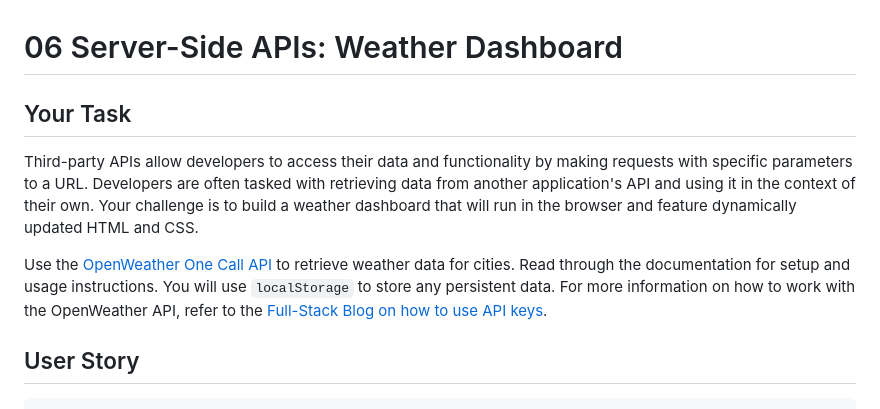
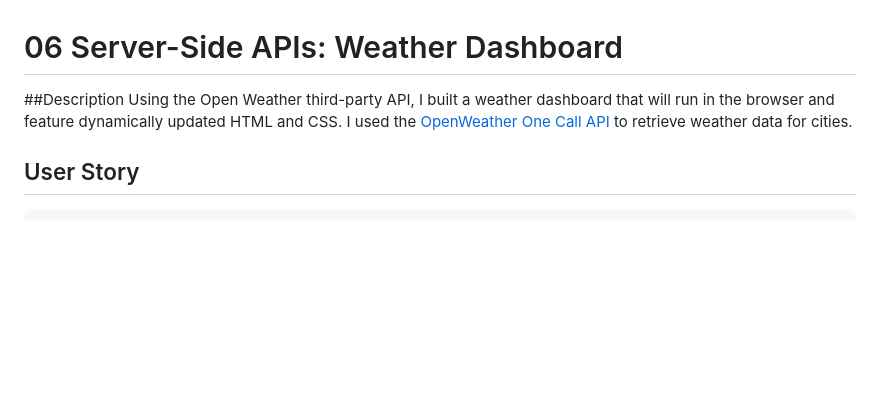
Before and after one commit to SierraNN/Challenge-6, a Markdown page: README.md, the part around the change printed below. GitHub-like rendering; blank space fills up the shorter version.

```diff
--- a/README.md
+++ b/README.md
@@ -1,10 +1,8 @@
 # 06 Server-Side APIs: Weather Dashboard
 
-## Your Task
+##Description
+Using the Open Weather third-party API, I built a weather dashboard that will run in the browser and feature dynamically updated HTML and CSS. I used the [OpenWeather One Call API](https://openweathermap.org/api/one-call-api) to retrieve weather data for cities.
 
-Third-party APIs allow developers to access their data and functionality by making requests with specific parameters to a URL. Developers are often tasked with retrieving data from another application's API and using it in the context of their own. Your challenge is to build a weather dashboard that will run in the browser and feature dynamically updated HTML and CSS.
-
-Use the [OpenWeather One Call API](https://openweathermap.org/api/one-call-api) to retrieve weather data for cities. Read through the documentation for setup and usage instructions. You will use `localStorage` to store any persistent data. For more information on how to work with the OpenWeather API, refer to the [Full-Stack Blog on how to use API keys](https://coding-boot-camp.github.io/full-stack/apis/how-to-use-api-keys).
 
 ## User Story
 
```
Also changed, not shown: other parts of README.md (+2 -62 lines), assets/images/Screenshot 2022-08-18 200417.jpg (added).
